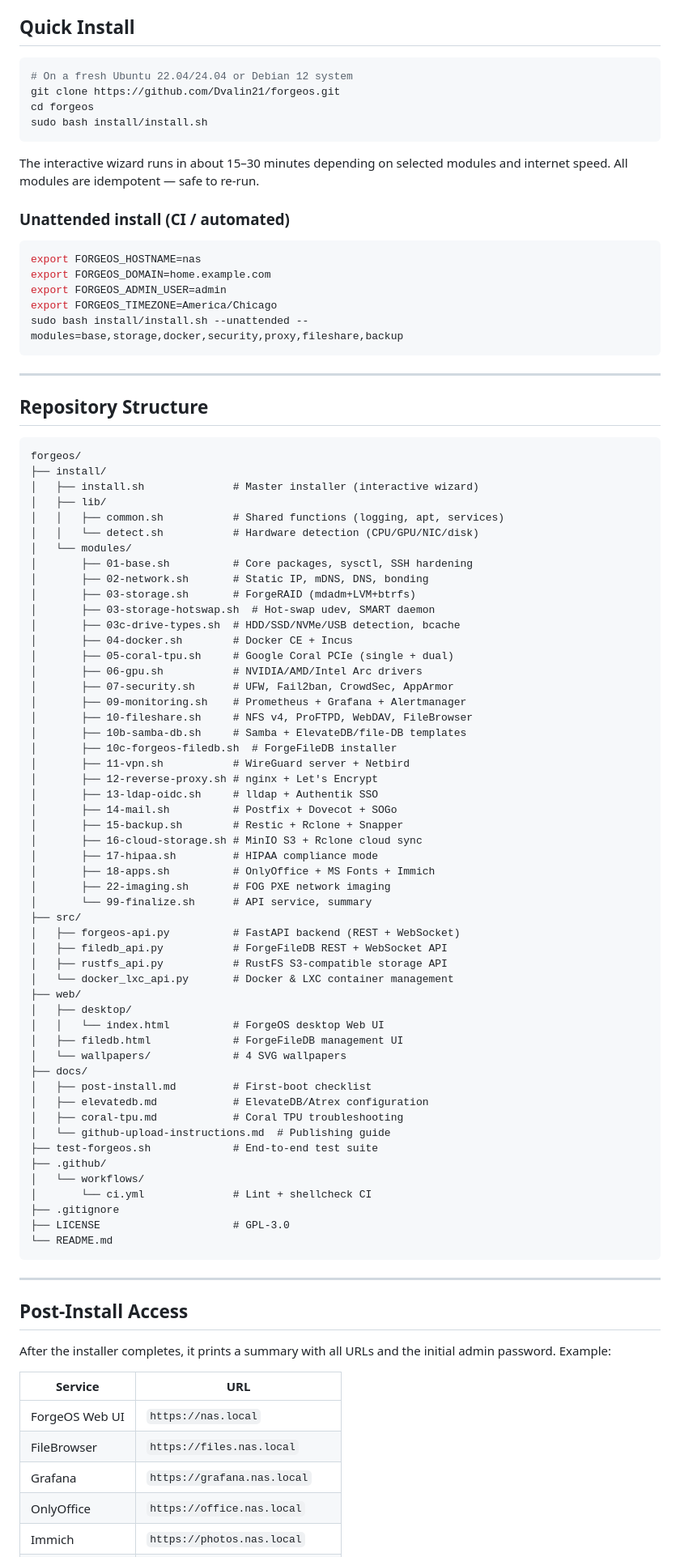
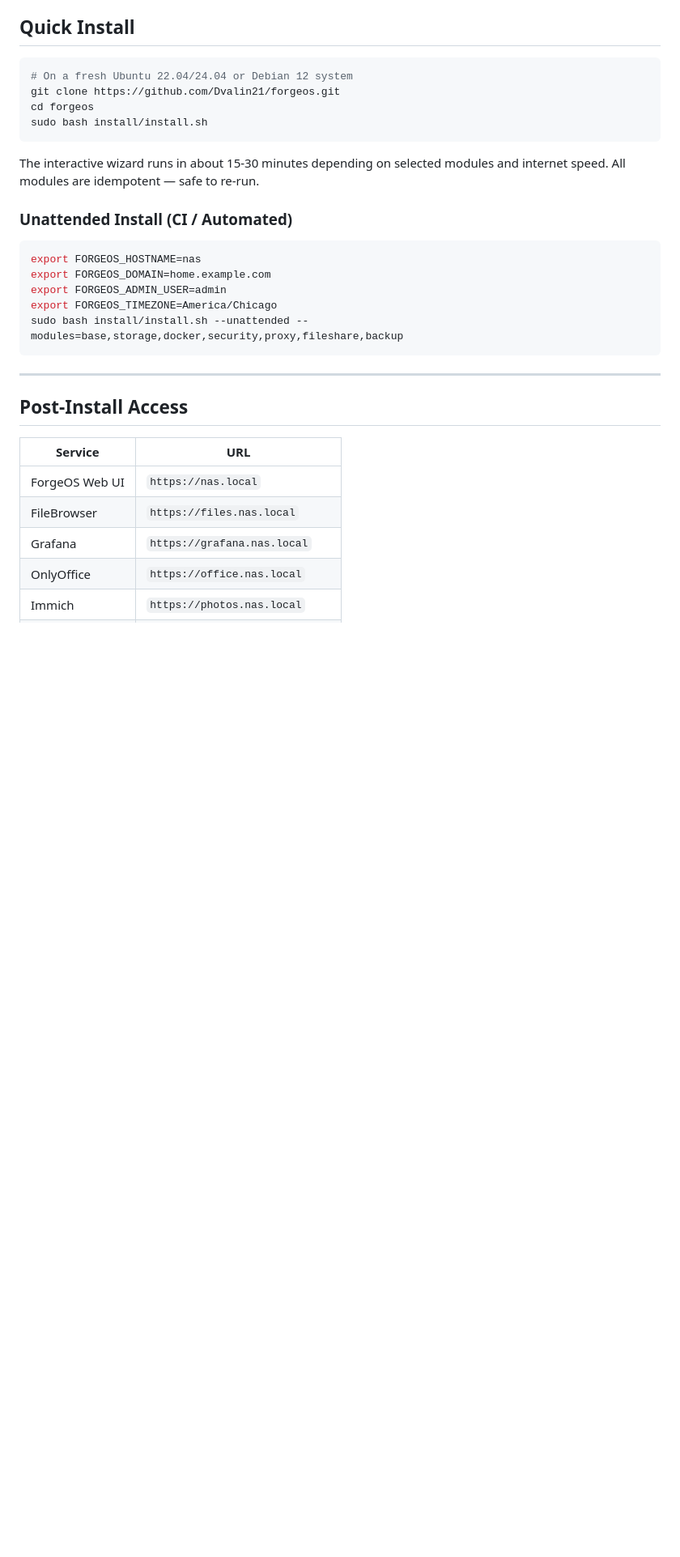
Before and after one commit to Dvalin21/forgeos, a Markdown page: README.md, the part around one of its changes. Shown at 81% size. Rendered like a GitHub page; blank space fills up the shorter version.

````diff
--- a/README.md
+++ b/README.md
@@ -121,9 +245,9 @@ cd forgeos
 sudo bash install/install.sh
 ```
 
-The interactive wizard runs in about 15–30 minutes depending on selected modules and internet speed. All modules are idempotent — safe to re-run.
+The interactive wizard runs in about 15-30 minutes depending on selected modules and internet speed. All modules are idempotent — safe to re-run.
 
-### Unattended install (CI / automated)
+### Unattended Install (CI / Automated)
 
 ```bash
 export FORGEOS_HOSTNAME=nas
@@ -135,71 +259,10 @@ sudo bash install/install.sh --unattended --modules=base,storage,docker,security
 
 ---
 
-## Repository Structure
-
-```
-forgeos/
-├── install/
-│   ├── install.sh              # Master installer (interactive wizard)
-│   ├── lib/
-│   │   ├── common.sh           # Shared functions (logging, apt, services)
-│   │   └── detect.sh           # Hardware detection (CPU/GPU/NIC/disk)
-│   └── modules/
-│       ├── 01-base.sh          # Core packages, sysctl, SSH hardening
-│       ├── 02-network.sh       # Static IP, mDNS, DNS, bonding
-│       ├── 03-storage.sh       # ForgeRAID (mdadm+LVM+btrfs)
-│       ├── 03-storage-hotswap.sh  # Hot-swap udev, SMART daemon
-│       ├── 03c-drive-types.sh  # HDD/SSD/NVMe/USB detection, bcache
-│       ├── 04-docker.sh        # Docker CE + Incus
-│       ├── 05-coral-tpu.sh     # Google Coral PCIe (single + dual)
-│       ├── 06-gpu.sh           # NVIDIA/AMD/Intel Arc drivers
-│       ├── 07-security.sh      # UFW, Fail2ban, CrowdSec, AppArmor
-│       ├── 09-monitoring.sh    # Prometheus + Grafana + Alertmanager
-│       ├── 10-fileshare.sh     # NFS v4, ProFTPD, WebDAV, FileBrowser
-│       ├── 10b-samba-db.sh     # Samba + ElevateDB/file-DB templates
-│       ├── 10c-forgeos-filedb.sh  # ForgeFileDB installer
-│       ├── 11-vpn.sh           # WireGuard server + Netbird
-│       ├── 12-reverse-proxy.sh # nginx + Let's Encrypt
-│       ├── 13-ldap-oidc.sh     # lldap + Authentik SSO
-│       ├── 14-mail.sh          # Postfix + Dovecot + SOGo
-│       ├── 15-backup.sh        # Restic + Rclone + Snapper
-│       ├── 16-cloud-storage.sh # MinIO S3 + Rclone cloud sync
-│       ├── 17-hipaa.sh         # HIPAA compliance mode
-│       ├── 18-apps.sh          # OnlyOffice + MS Fonts + Immich
-│       ├── 22-imaging.sh       # FOG PXE network imaging
-│       └── 99-finalize.sh      # API service, summary
-├── src/
-│   ├── forgeos-api.py          # FastAPI backend (REST + WebSocket)
-│   ├── filedb_api.py           # ForgeFileDB REST + WebSocket API
-│   ├── rustfs_api.py           # RustFS S3-compatible storage API
-│   └── docker_lxc_api.py       # Docker & LXC container management
-├── web/
-│   ├── desktop/
-│   │   └── index.html          # ForgeOS desktop Web UI
-│   ├── filedb.html             # ForgeFileDB management UI
-│   └── wallpapers/             # 4 SVG wallpapers
-├── docs/
-│   ├── post-install.md         # First-boot checklist
-│   ├── elevatedb.md            # ElevateDB/Atrex configuration
-│   ├── coral-tpu.md            # Coral TPU troubleshooting
-│   └── github-upload-instructions.md  # Publishing guide
-├── test-forgeos.sh             # End-to-end test suite
-├── .github/
-│   └── workflows/
-│       └── ci.yml              # Lint + shellcheck CI
-├── .gitignore
-├── LICENSE                     # GPL-3.0
-└── README.md
-```
-
----
-
 ## Post-Install Access
 
-After the installer completes, it prints a summary with all URLs and the initial admin password. Example:
-
 | Service | URL |
-|---|---|
+|---------|-----|
 | ForgeOS Web UI | `https://nas.local` |
 | FileBrowser | `https://files.nas.local` |
 | Grafana | `https://grafana.nas.local` |
````
Also changed, not shown: other parts of README.md (+186 -51 lines).
